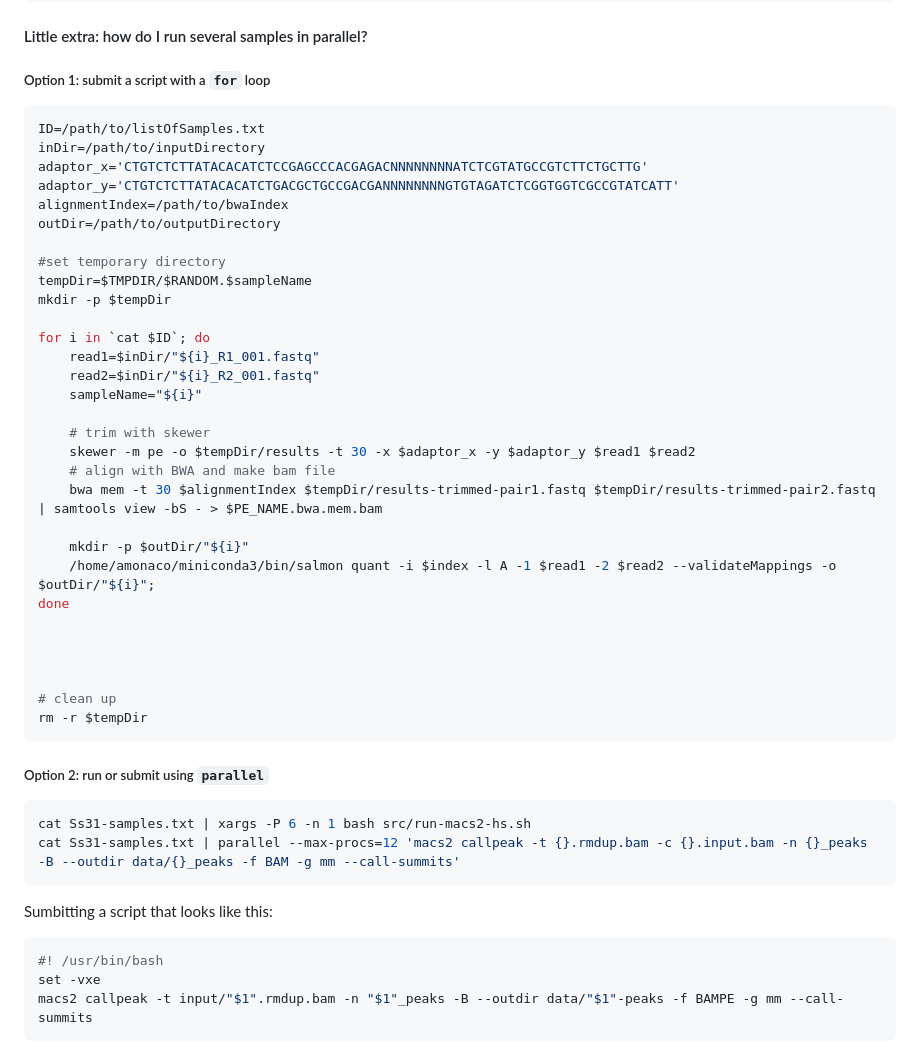
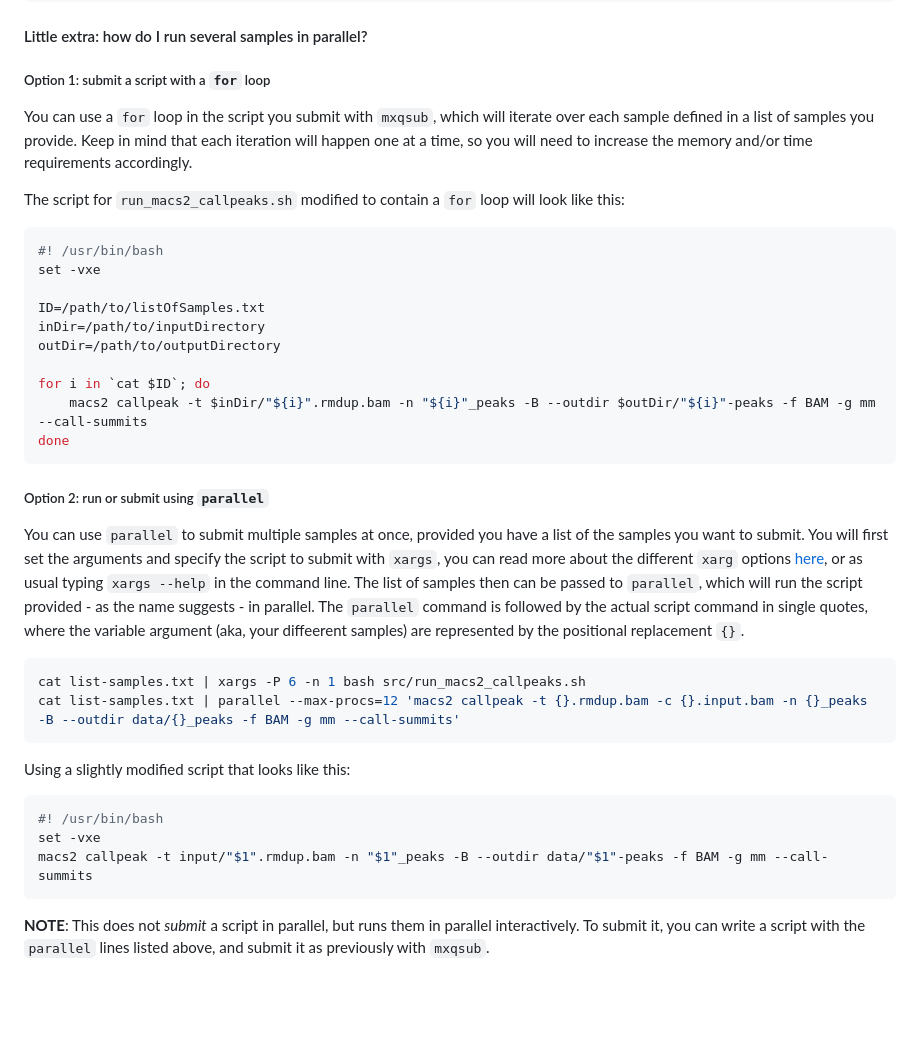
Before and after one commit to AnnaAMonaco/mini-tutorials, a Markdown page: basic-ChIP-analysis.md, the part around the change. GitHub-like rendering; blank space fills up the shorter version.

````diff
--- a/basic-ChIP-analysis.md
+++ b/basic-ChIP-analysis.md
@@ -287,47 +287,32 @@ sort -k1,1 -k2,2n unsorted.bedGraph | bedGraphToBigWig chrom.sizes out.sorted.bw
 
 #### Little extra: how do I run several samples in parallel?
 ##### Option 1: submit a script with a `for` loop
+You can use a `for` loop in the script you submit with `mxqsub`, which will iterate over each sample defined in a list of samples you provide. Keep in mind that each iteration will happen one at a time, so you will need to increase the memory and/or time requirements accordingly.
+
+The script for `run_macs2_callpeaks.sh` modified to contain a `for` loop will look like this:
 ```bash
+#! /usr/bin/bash
+set -vxe
+
 ID=/path/to/listOfSamples.txt
 inDir=/path/to/inputDirectory
-adaptor_x='CTGTCTCTTATACACATCTCCGAGCCCACGAGACNNNNNNNNATCTCGTATGCCGTCTTCTGCTTG'
-adaptor_y='CTGTCTCTTATACACATCTGACGCTGCCGACGANNNNNNNNGTGTAGATCTCGGTGGTCGCCGTATCATT'
-alignmentIndex=/path/to/bwaIndex
 outDir=/path/to/outputDirectory
 
-#set temporary directory
-tempDir=$TMPDIR/$RANDOM.$sampleName
-mkdir -p $tempDir
-
 for i in `cat $ID`; do
-	read1=$inDir/"${i}_R1_001.fastq"
-	read2=$inDir/"${i}_R2_001.fastq"
-	sampleName="${i}"
-
-	# trim with skewer
-	skewer -m pe -o $tempDir/results -t 30 -x $adaptor_x -y $adaptor_y $read1 $read2
-	# align with BWA and make bam file
-	bwa mem -t 30 $alignmentIndex $tempDir/results-trimmed-pair1.fastq $tempDir/results-trimmed-pair2.fastq | samtools view -bS - > $PE_NAME.bwa.mem.bam
-
-	mkdir -p $outDir/"${i}"
-	/home/amonaco/miniconda3/bin/salmon quant -i $index -l A -1 $read1 -2 $read2 --validateMappings -o $outDir/"${i}";
+	macs2 callpeak -t $inDir/"${i}".rmdup.bam -n "${i}"_peaks -B --outdir $outDir/"${i}"-peaks -f BAM -g mm --call-summits
 done
-
-
-
-
-# clean up
-rm -r $tempDir
 ```
 
 ##### Option 2: run or submit using `parallel`
+You can use `parallel` to submit multiple samples at once, provided you have a list of the samples you want to submit. You will first set the arguments and specify the script to submit with `xargs`, you can read more about the different `xarg` options [here](https://man7.org/linux/man-pages/man1/xargs.1.html), or as usual typing `xargs --help` in the command line. The list of samples then can be passed to `parallel`, which will run the script provided - as the name suggests - in parallel. The `parallel` command is followed by the actual script command in single quotes, where the variable argument (aka, your diffeerent samples) are represented by the positional replacement `{}`.
 ```bash
-cat Ss31-samples.txt | xargs -P 6 -n 1 bash src/run-macs2-hs.sh
-cat Ss31-samples.txt | parallel --max-procs=12 'macs2 callpeak -t {}.rmdup.bam -c {}.input.bam -n {}_peaks -B --outdir data/{}_peaks -f BAM -g mm --call-summits'
+cat list-samples.txt | xargs -P 6 -n 1 bash src/run_macs2_callpeaks.sh
+cat list-samples.txt | parallel --max-procs=12 'macs2 callpeak -t {}.rmdup.bam -c {}.input.bam -n {}_peaks -B --outdir data/{}_peaks -f BAM -g mm --call-summits'
 ```
-Sumbitting a script that looks like this:
+Using a slightly modified script that looks like this:
 ```bash
 #! /usr/bin/bash
 set -vxe
-macs2 callpeak -t input/"$1".rmdup.bam -n "$1"_peaks -B --outdir data/"$1"-peaks -f BAMPE -g mm --call-summits
+macs2 callpeak -t input/"$1".rmdup.bam -n "$1"_peaks -B --outdir data/"$1"-peaks -f BAM -g mm --call-summits
 ```
+**NOTE**: This does not *submit* a script in parallel, but runs them in parallel interactively. To submit it, you can write a script with the `parallel` lines listed above, and submit it as previously with `mxqsub`.
````
